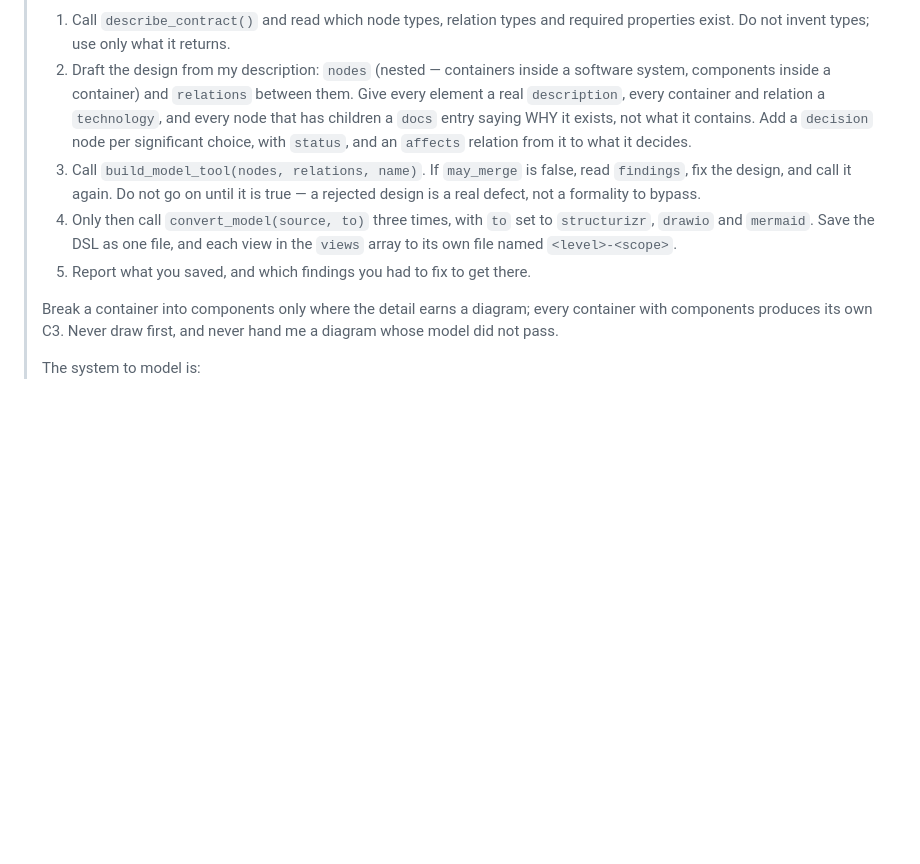
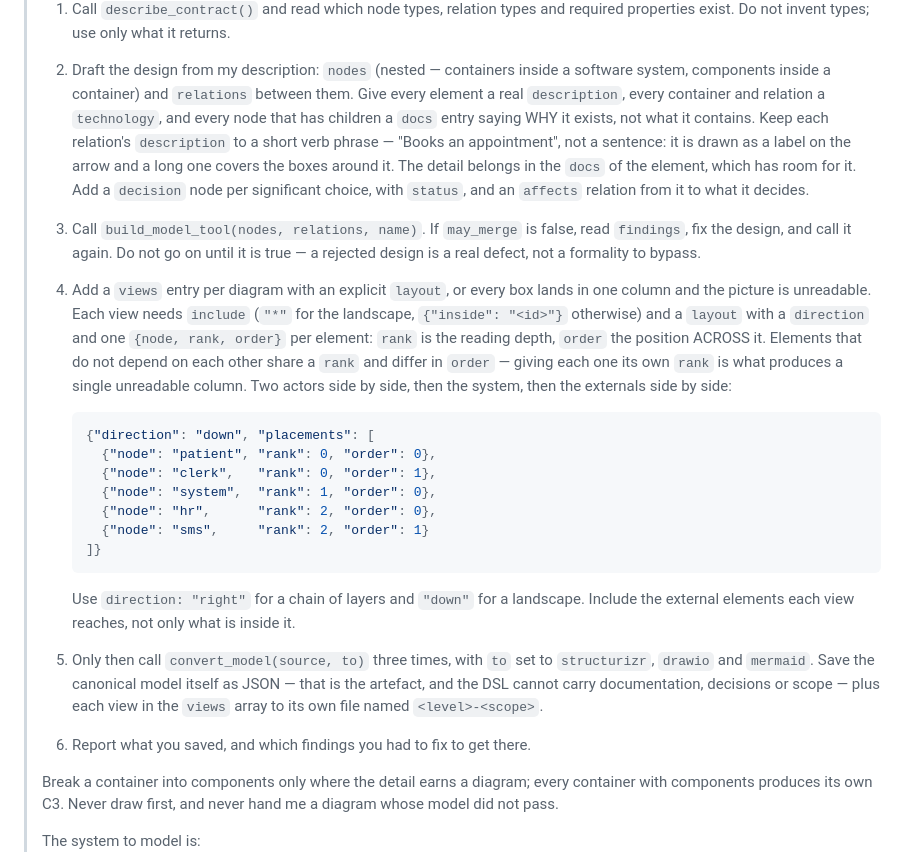
Before and after one commit to EfrainGaray/arb-mcp, a Markdown page: docs/DIAGRAMS.md, the part around the change. GitHub-like rendering; blank space fills up the shorter version.

Commit message:
docs: the prompt has to ask for geometry, or the diagram is a column
Handing the prompt to another model three times, against a system it had never
seen, is what showed this. The first run produced a single unreadable column:
the prompt never mentioned views or layout, so every element landed in its own
rank at order 0. My own example looks right because I wrote the rank and order
by hand -- an agent does not, unless told.

Telling it in prose was not enough either. "Siblings that sit side by side share
a rank" still produced one element per rank; a worked JSON placement block in
the prompt fixed it, and the third run laid out all three views correctly with
no column.

Two more things that run exposed. The prompt now says to save the canonical JSON
as the artefact, since the DSL cannot carry documentation, decisions or scope.
And it asks for short verb phrases in a relation's description: the model wrote
whole sentences, which are drawn as labels on the arrows and cover the boxes
around them. The detail belongs in the element's docs, which has room for it.

````diff
--- a/docs/DIAGRAMS.md
+++ b/docs/DIAGRAMS.md
@@ -162,15 +162,42 @@ the last paragraph with your own subject:
 >    software system, components inside a container) and `relations` between
 >    them. Give every element a real `description`, every container and relation
 >    a `technology`, and every node that has children a `docs` entry saying WHY
->    it exists, not what it contains. Add a `decision` node per significant
+>    it exists, not what it contains. Keep each relation's `description` to a
+>    short verb phrase — "Books an appointment", not a sentence: it is drawn as
+>    a label on the arrow and a long one covers the boxes around it. The detail
+>    belongs in the `docs` of the element, which has room for it. Add a `decision` node per significant
 >    choice, with `status`, and an `affects` relation from it to what it decides.
 > 3. Call `build_model_tool(nodes, relations, name)`. If `may_merge` is false,
 >    read `findings`, fix the design, and call it again. Do not go on until it is
 >    true — a rejected design is a real defect, not a formality to bypass.
-> 4. Only then call `convert_model(source, to)` three times, with `to` set to
->    `structurizr`, `drawio` and `mermaid`. Save the DSL as one file, and each
->    view in the `views` array to its own file named `<level>-<scope>`.
-> 5. Report what you saved, and which findings you had to fix to get there.
+> 4. Add a `views` entry per diagram with an explicit `layout`, or every box
+>    lands in one column and the picture is unreadable. Each view needs
+>    `include` (`"*"` for the landscape, `{"inside": "<id>"}` otherwise) and a
+>    `layout` with a `direction` and one `{node, rank, order}` per element:
+>    `rank` is the reading depth, `order` the position ACROSS it. Elements that
+>    do not depend on each other share a `rank` and differ in `order` — giving
+>    each one its own `rank` is what produces a single unreadable column. Two
+>    actors side by side, then the system, then the externals side by side:
+>
+>    ```json
+>    {"direction": "down", "placements": [
+>      {"node": "patient", "rank": 0, "order": 0},
+>      {"node": "clerk",   "rank": 0, "order": 1},
+>      {"node": "system",  "rank": 1, "order": 0},
+>      {"node": "hr",      "rank": 2, "order": 0},
+>      {"node": "sms",     "rank": 2, "order": 1}
+>    ]}
+>    ```
+>
+>    Use `direction: "right"` for a chain of layers and `"down"` for a
+>    landscape. Include the external elements each view reaches, not only what
+>    is inside it.
+> 5. Only then call `convert_model(source, to)` three times, with `to` set to
+>    `structurizr`, `drawio` and `mermaid`. Save the canonical model itself as
+>    JSON — that is the artefact, and the DSL cannot carry documentation,
+>    decisions or scope — plus each view in the `views` array to its own file
+>    named `<level>-<scope>`.
+> 6. Report what you saved, and which findings you had to fix to get there.
 >
 > Break a container into components only where the detail earns a diagram; every
 > container with components produces its own C3. Never draw first, and never
````
